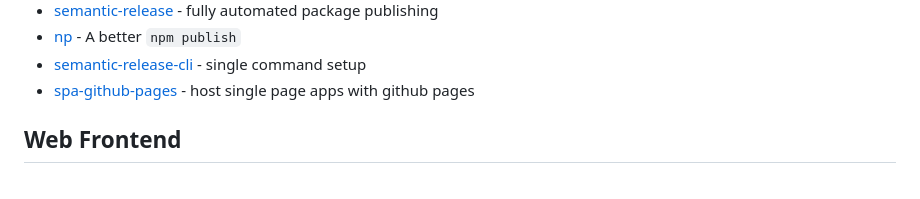
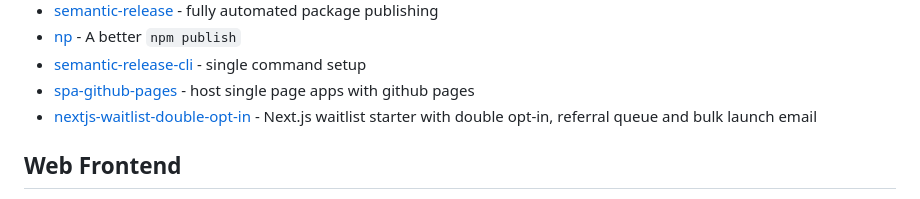
Before and after one commit to ellerbrock/awesome-boilerplates, a Markdown page: readme.md, the part around the change. Drawn GitHub-style.

Commit message:
Add nextjs-waitlist-double-opt-in

```diff
--- a/readme.md
+++ b/readme.md
@@ -23,6 +23,7 @@ You can find this test here: [travis-deadlink-scanner](https://github.com/ellerb
 - [np](https://github.com/sindresorhus/np) - A better `npm publish`
 - [semantic-release-cli](https://github.com/semantic-release/cli) - single command setup
 - [spa-github-pages](https://github.com/rafrex/spa-github-pages) - host single page apps with github pages
+- [nextjs-waitlist-double-opt-in](https://github.com/Sid-Lais/nextjs-waitlist-double-opt-in) - Next.js waitlist starter with double opt-in, referral queue and bulk launch email
 
 ## Web Frontend
 
```
